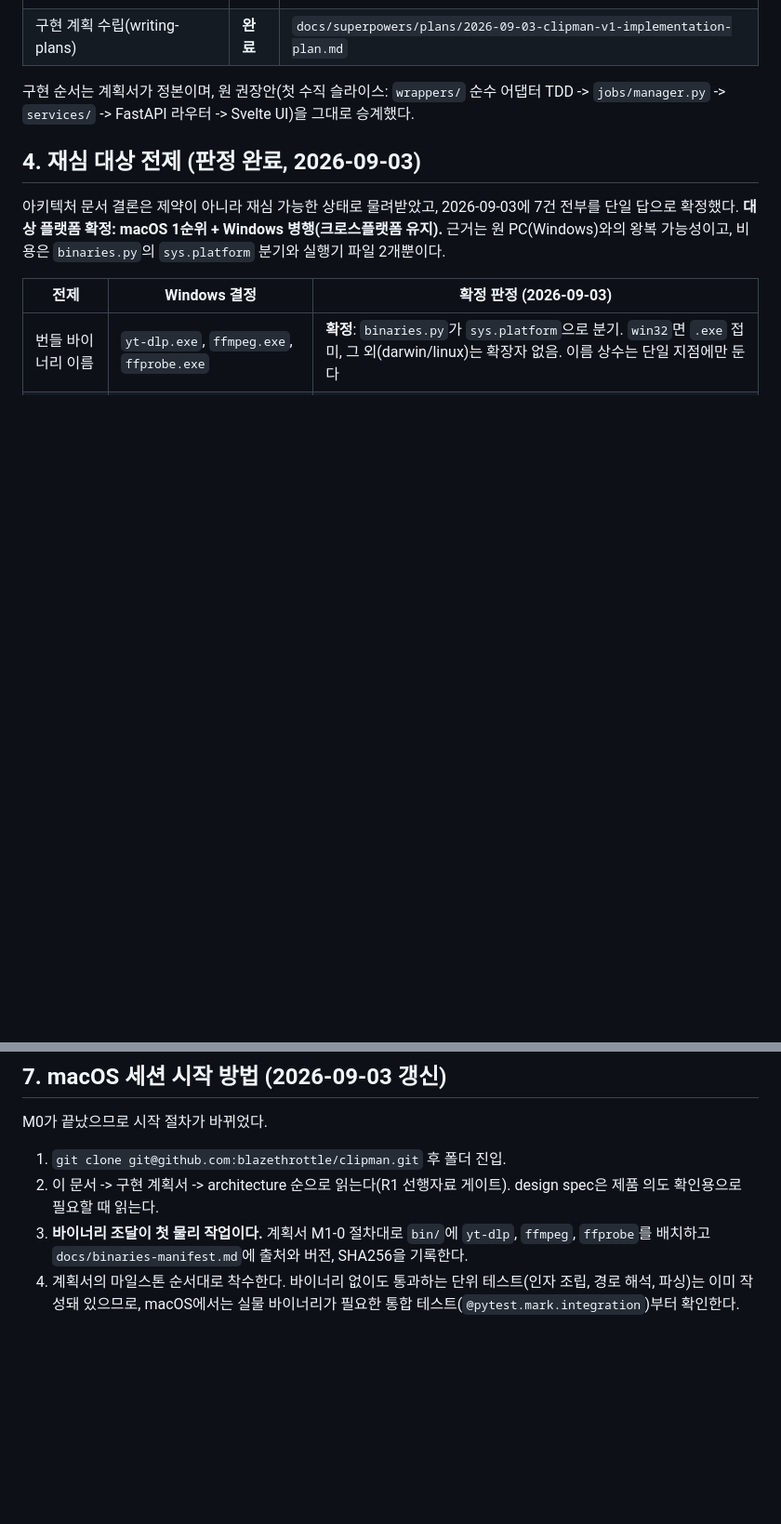
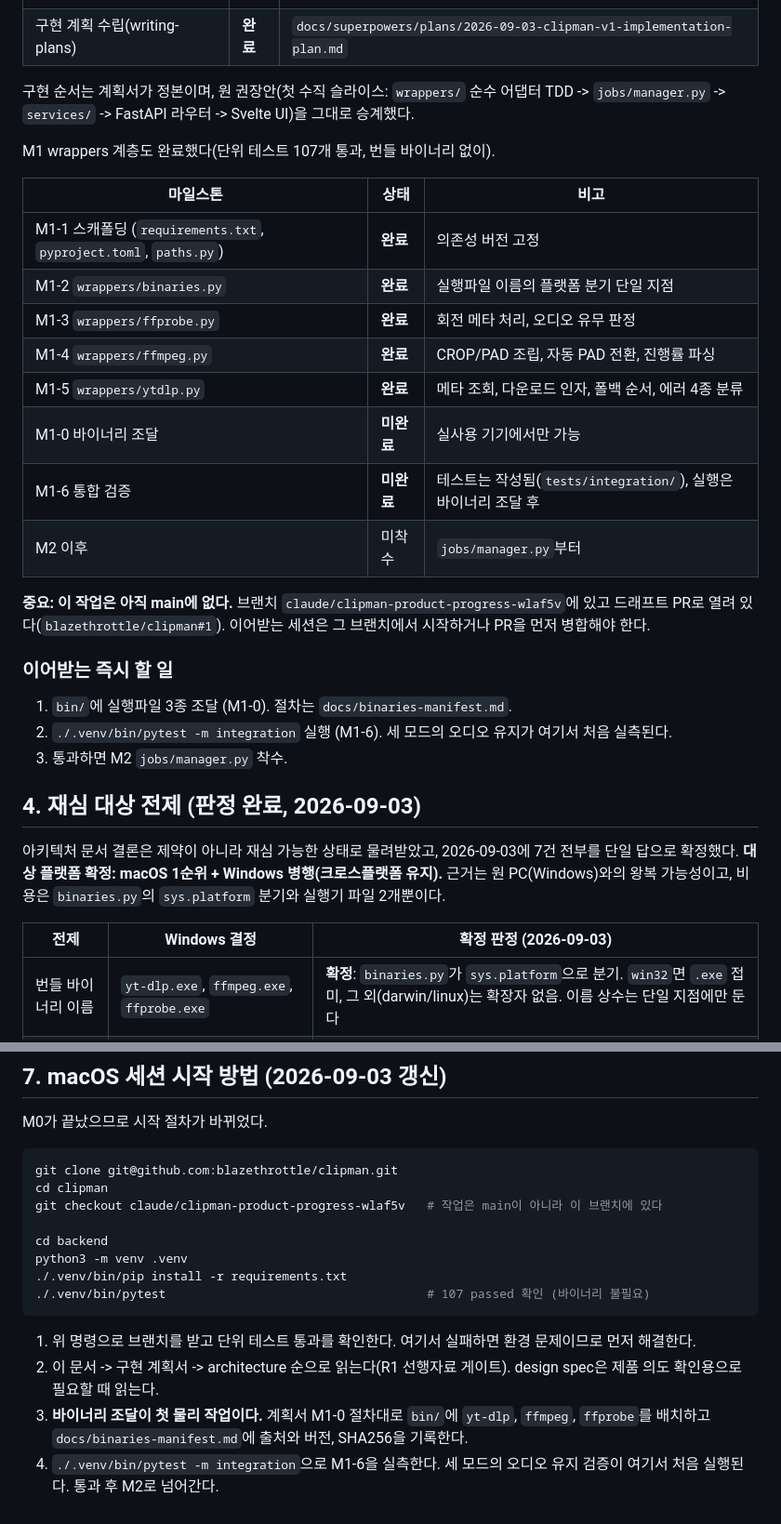
Before and after one commit to blazethrottle/clipman, a Markdown page: docs/HANDOFF.md, 2 parts joined by grey strips. Shown at 93% size. Drawn GitHub-style; blank space fills up the shorter version.

Commit message:
Update handoff doc for continuation on another machine
M1 완료 상태와 이어받기 절차를 인수인계 문서에 반영한다.

- 3절: M1 마일스톤별 완료 상태 표 추가. 미완료 2건(M1-0 바이너리 조달,
  M1-6 통합 검증)이 실사용 기기에서만 가능하다는 점 명시.
- 작업이 main이 아니라 claude/clipman-product-progress-wlaf5v 브랜치에 있고
  드래프트 PR로 열려 있다는 사실을 명시. 이어받는 세션이 main을 받아
  빈 저장소를 보는 사고를 막는다.
- 7절: 시작 절차를 clone/checkout/venv/pytest 명령 블록으로 교체.
  단위 테스트 통과를 환경 확인 게이트로 먼저 두고, 그다음 바이너리 조달과
  통합 검증 순서로 정리.

Co-Authored-By: Claude Opus 5 <noreply@anthropic.com>
Claude-Session: https://claude.ai/code/session_01DpsVevdhbvUvmo5qg9RYP1

````diff
--- a/docs/HANDOFF.md
+++ b/docs/HANDOFF.md
@@ -28,6 +28,27 @@ M0(착수 관문) 완료. 관문 4개가 모두 닫혔다.
 | 구현 계획 수립(writing-plans) | **완료** | `docs/superpowers/plans/2026-09-03-clipman-v1-implementation-plan.md` |
 
 구현 순서는 계획서가 정본이며, 원 권장안(첫 수직 슬라이스: `wrappers/` 순수 어댑터 TDD -> `jobs/manager.py` -> `services/` -> FastAPI 라우터 -> Svelte UI)을 그대로 승계했다.
+
+M1 wrappers 계층도 완료했다(단위 테스트 107개 통과, 번들 바이너리 없이).
+
+| 마일스톤 | 상태 | 비고 |
+|---|---|---|
+| M1-1 스캐폴딩 (`requirements.txt`, `pyproject.toml`, `paths.py`) | **완료** | 의존성 버전 고정 |
+| M1-2 `wrappers/binaries.py` | **완료** | 실행파일 이름의 플랫폼 분기 단일 지점 |
+| M1-3 `wrappers/ffprobe.py` | **완료** | 회전 메타 처리, 오디오 유무 판정 |
+| M1-4 `wrappers/ffmpeg.py` | **완료** | CROP/PAD 조립, 자동 PAD 전환, 진행률 파싱 |
+| M1-5 `wrappers/ytdlp.py` | **완료** | 메타 조회, 다운로드 인자, 폴백 순서, 에러 4종 분류 |
+| M1-0 바이너리 조달 | **미완료** | 실사용 기기에서만 가능 |
+| M1-6 통합 검증 | **미완료** | 테스트는 작성됨(`tests/integration/`), 실행은 바이너리 조달 후 |
+| M2 이후 | 미착수 | `jobs/manager.py`부터 |
+
+**중요: 이 작업은 아직 main에 없다.** 브랜치 `claude/clipman-product-progress-wlaf5v`에 있고 드래프트 PR로 열려 있다(`blazethrottle/clipman#1`). 이어받는 세션은 그 브랜치에서 시작하거나 PR을 먼저 병합해야 한다.
+
+### 이어받는 즉시 할 일
+
+1. `bin/`에 실행파일 3종 조달 (M1-0). 절차는 `docs/binaries-manifest.md`.
+2. `./.venv/bin/pytest -m integration` 실행 (M1-6). 세 모드의 오디오 유지가 여기서 처음 실측된다.
+3. 통과하면 M2 `jobs/manager.py` 착수.
 
 ## 4. 재심 대상 전제 (판정 완료, 2026-09-03)
 
@@ -68,7 +89,18 @@ M0(착수 관문) 완료. 관문 4개가 모두 닫혔다.
 
 M0가 끝났으므로 시작 절차가 바뀌었다.
 
-1. `git clone git@github.com:blazethrottle/clipman.git` 후 폴더 진입.
+```bash
+git clone git@github.com:blazethrottle/clipman.git
+cd clipman
+git checkout claude/clipman-product-progress-wlaf5v   # 작업은 main이 아니라 이 브랜치에 있다
+
+cd backend
+python3 -m venv .venv
+./.venv/bin/pip install -r requirements.txt
+./.venv/bin/pytest                                    # 107 passed 확인 (바이너리 불필요)
+```
+
+1. 위 명령으로 브랜치를 받고 단위 테스트 통과를 확인한다. 여기서 실패하면 환경 문제이므로 먼저 해결한다.
 2. 이 문서 -> 구현 계획서 -> architecture 순으로 읽는다(R1 선행자료 게이트). design spec은 제품 의도 확인용으로 필요할 때 읽는다.
 3. **바이너리 조달이 첫 물리 작업이다.** 계획서 M1-0 절차대로 `bin/`에 `yt-dlp`, `ffmpeg`, `ffprobe`를 배치하고 `docs/binaries-manifest.md`에 출처와 버전, SHA256을 기록한다.
-4. 계획서의 마일스톤 순서대로 착수한다. 바이너리 없이도 통과하는 단위 테스트(인자 조립, 경로 해석, 파싱)는 이미 작성돼 있으므로, macOS에서는 실물 바이너리가 필요한 통합 테스트(`@pytest.mark.integration`)부터 확인한다.
+4. `./.venv/bin/pytest -m integration`으로 M1-6을 실측한다. 세 모드의 오디오 유지 검증이 여기서 처음 실행된다. 통과 후 M2로 넘어간다.
````
